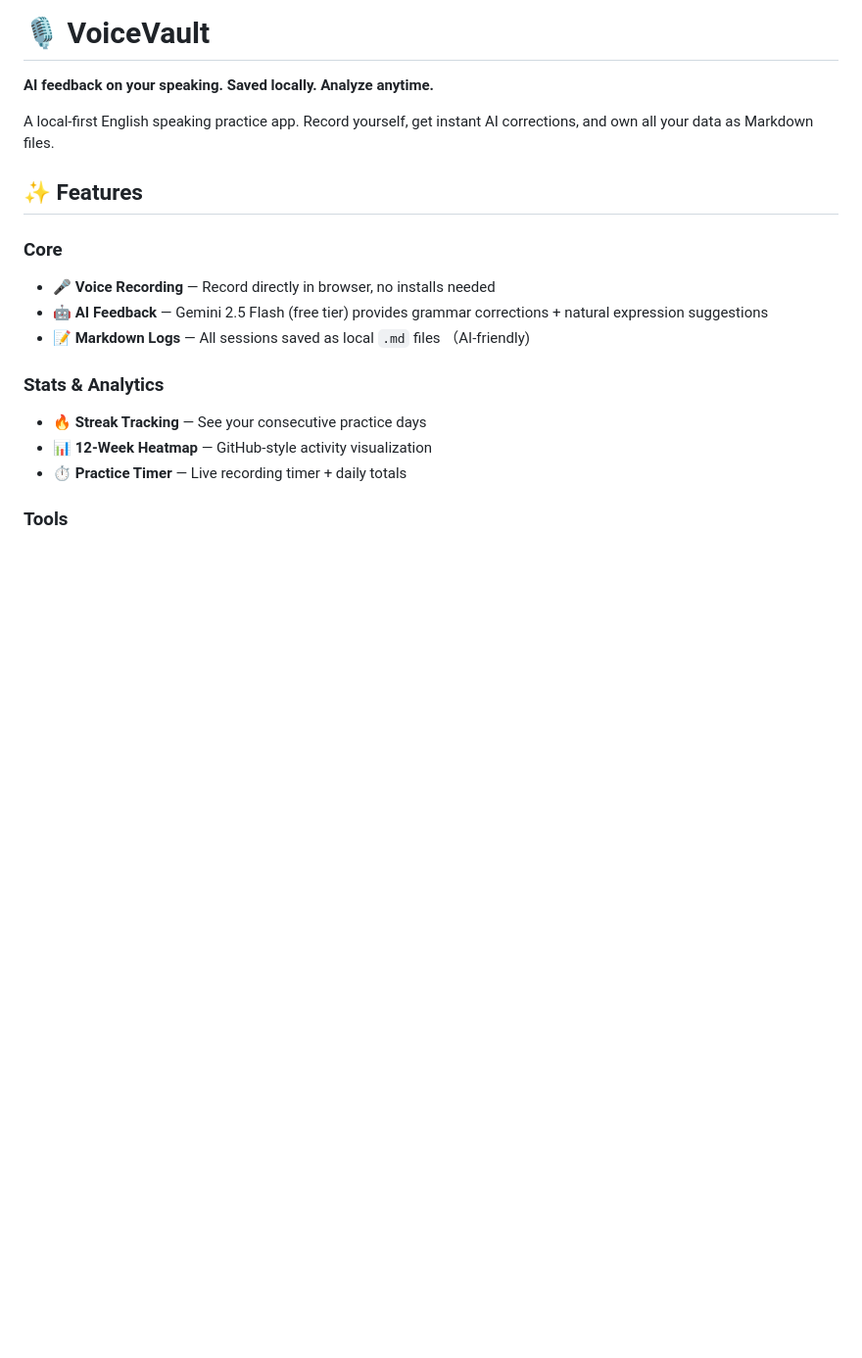
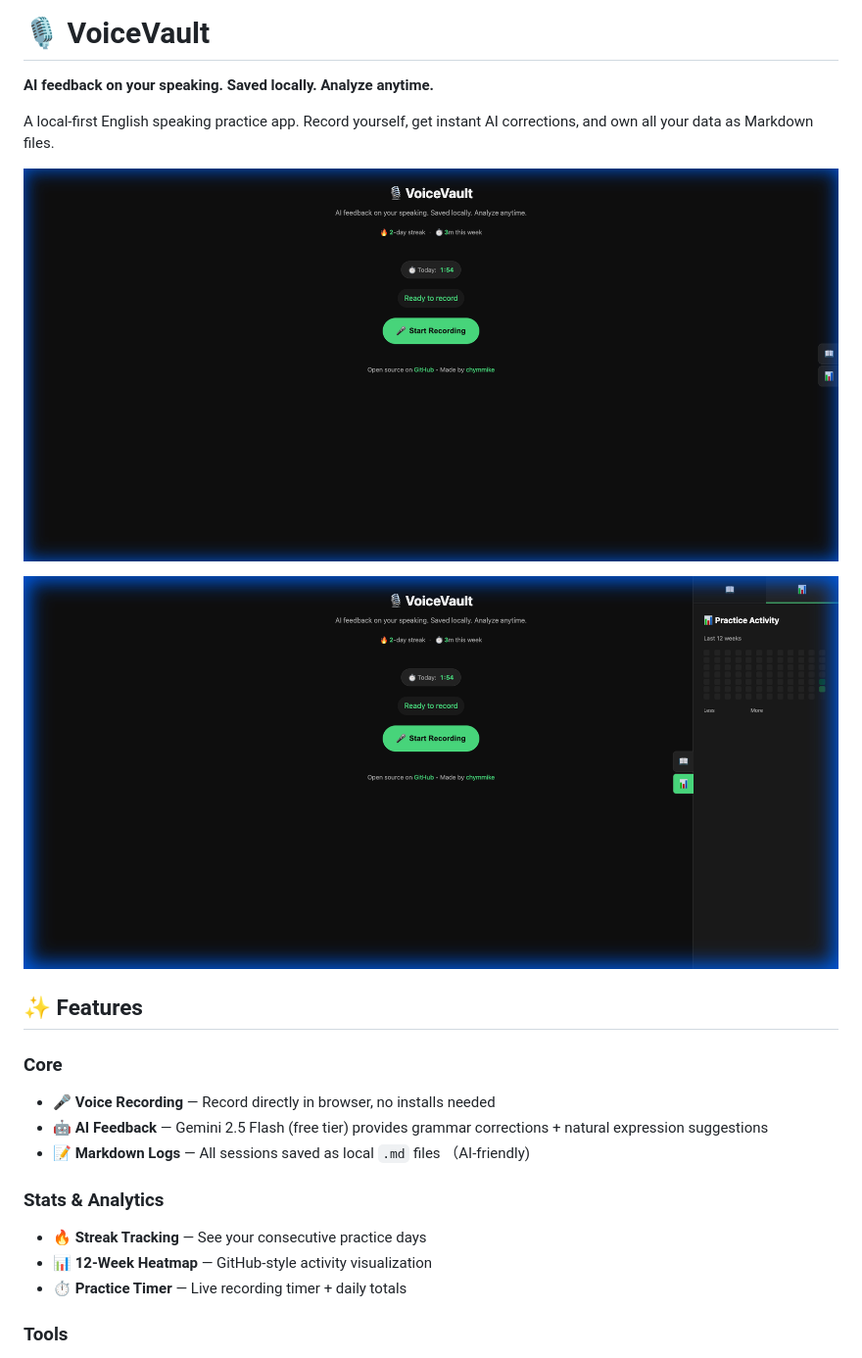
Before and after one commit to chymmike/VoiceVault, a Markdown page: README.md, the part around the change. Shown: that part at 98% size. Rendered like a GitHub page; pictures changed too: static/screenshots/heatmap.png (added), static/screenshots/main.png (added); blank space fills up the shorter version.

Commit message:
Add screenshots to README

```diff
--- a/README.md
+++ b/README.md
@@ -4,7 +4,9 @@
 
 A local-first English speaking practice app. Record yourself, get instant AI corrections, and own all your data as Markdown files.
 
+![Main Interface](static/screenshots/main.png)
 
+![Heatmap Stats](static/screenshots/heatmap.png)
 ## ✨ Features
 
 ### Core
```
